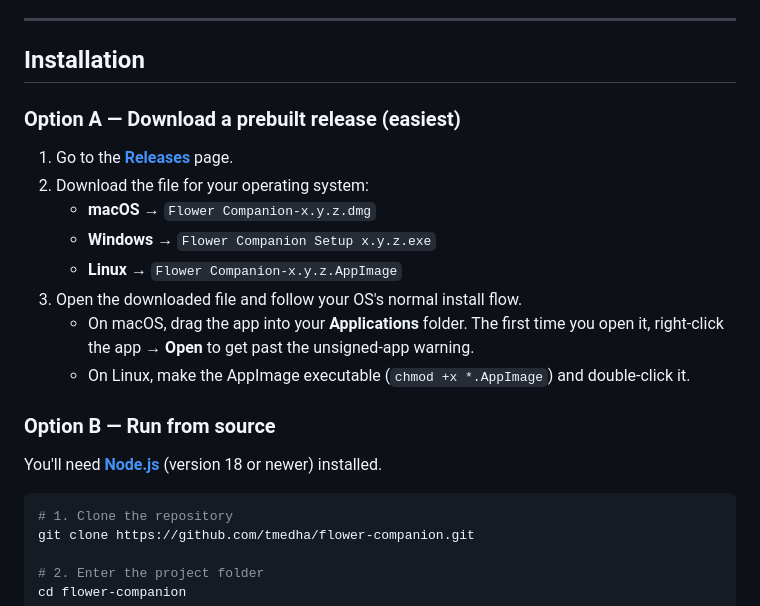
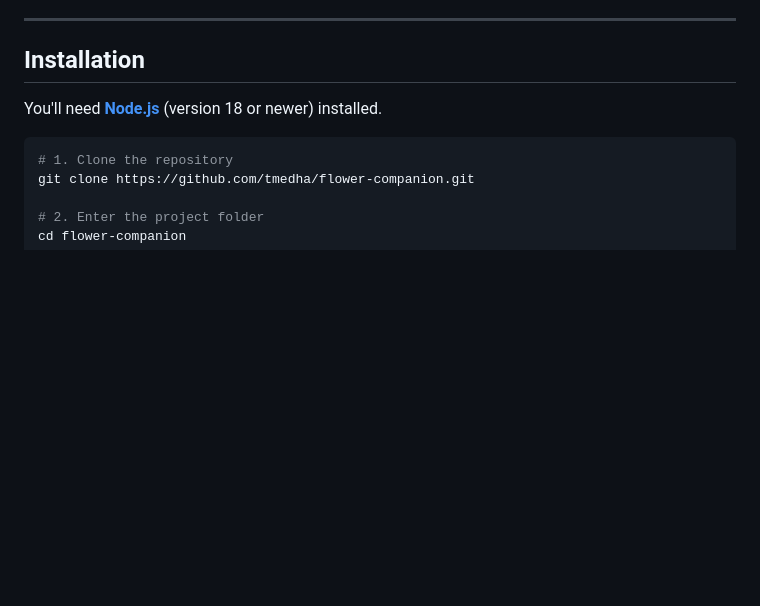
Before and after one commit to tmedha/flower-companion, a Markdown page: README.md, the part around the change. GitHub-like rendering; blank space fills up the shorter version.

```diff
--- a/README.md
+++ b/README.md
@@ -34,20 +34,6 @@ sheds petals, and eventually wilts to brown.
 ---
 
 ## Installation
-
-### Option A — Download a prebuilt release (easiest)
-
-1. Go to the [**Releases**](../../releases) page.
-2. Download the file for your operating system:
-   - **macOS** → `Flower Companion-x.y.z.dmg`
-   - **Windows** → `Flower Companion Setup x.y.z.exe`
-   - **Linux** → `Flower Companion-x.y.z.AppImage`
-3. Open the downloaded file and follow your OS's normal install flow.
-   - On macOS, drag the app into your **Applications** folder. The first time you
-     open it, right-click the app → **Open** to get past the unsigned-app warning.
-   - On Linux, make the AppImage executable (`chmod +x *.AppImage`) and double-click it.
-
-### Option B — Run from source
 
 You'll need [**Node.js**](https://nodejs.org/) (version 18 or newer) installed.
 
```
